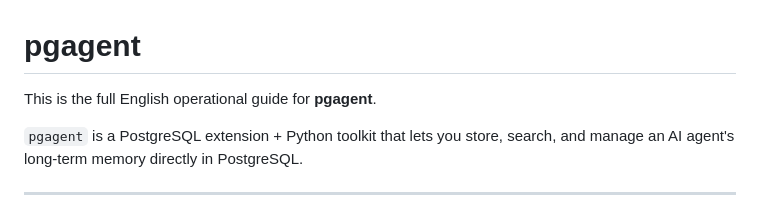
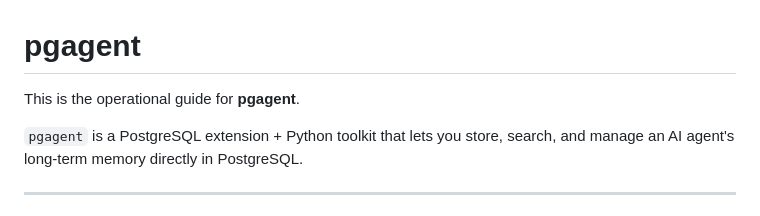
Before and after one commit to rayjun-kim/pgAgent, a Markdown page: README.md, the part around the change. Drawn GitHub-style.

```diff
--- a/README.md
+++ b/README.md
@@ -1,6 +1,6 @@
 # pgagent
 
-This is the full English operational guide for **pgagent**.
+This is the operational guide for **pgagent**.
 
 `pgagent` is a PostgreSQL extension + Python toolkit that lets you store, search, and manage an AI agent's long-term memory directly in PostgreSQL.
 
```
